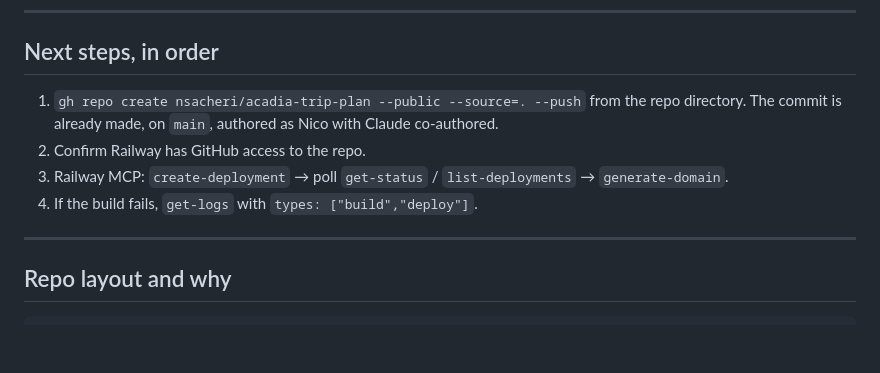
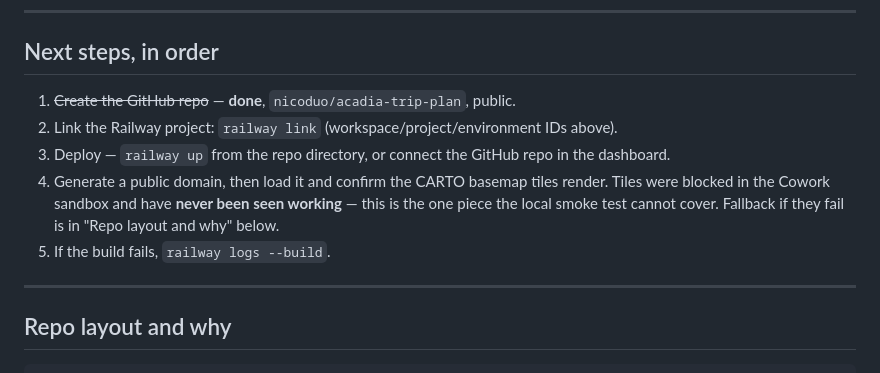
Before and after one commit to nicoduo/acadia-trip-plan, a Markdown page: HANDOFF.md, the part around one of its changes. Drawn GitHub-style; blank space fills up the shorter version.

```diff
--- a/HANDOFF.md
+++ b/HANDOFF.md
@@ -53,11 +82,13 @@ repos, this one must be added.
 
 ## Next steps, in order
 
-1. `gh repo create nsacheri/acadia-trip-plan --public --source=. --push` from the repo directory.
-   The commit is already made, on `main`, authored as Nico with Claude co-authored.
-2. Confirm Railway has GitHub access to the repo.
-3. Railway MCP: `create-deployment` → poll `get-status` / `list-deployments` → `generate-domain`.
-4. If the build fails, `get-logs` with `types: ["build","deploy"]`.
+1. ~~Create the GitHub repo~~ — **done**, `nicoduo/acadia-trip-plan`, public.
+2. Link the Railway project: `railway link` (workspace/project/environment IDs above).
+3. Deploy — `railway up` from the repo directory, or connect the GitHub repo in the dashboard.
+4. Generate a public domain, then load it and confirm the CARTO basemap tiles render. Tiles were
+   blocked in the Cowork sandbox and have **never been seen working** — this is the one piece the
+   local smoke test cannot cover. Fallback if they fail is in "Repo layout and why" below.
+5. If the build fails, `railway logs --build`.
 
 ---
 
```
Also changed, not shown: other parts of HANDOFF.md (+45 -16 lines).
